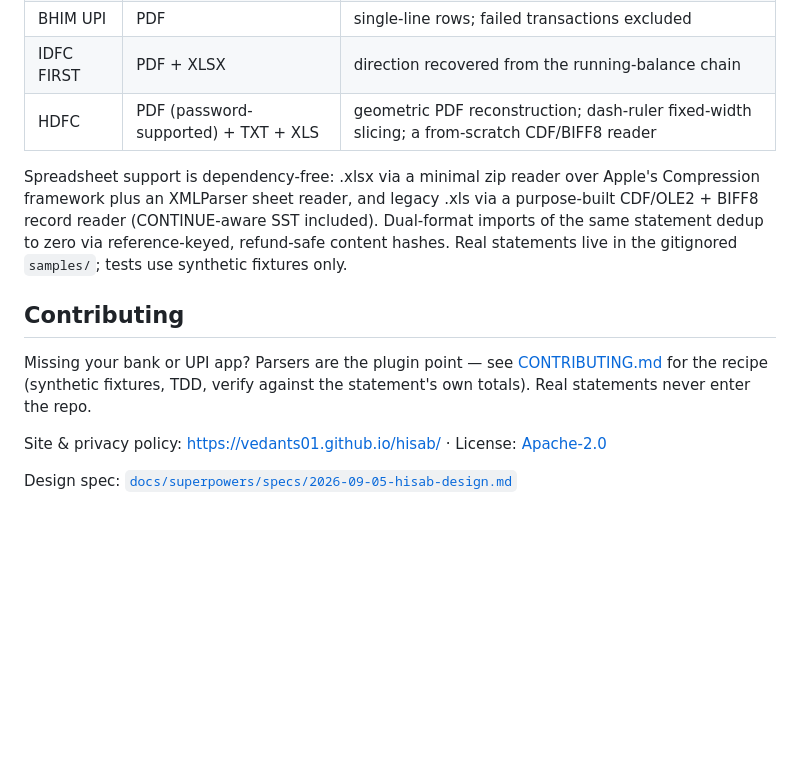
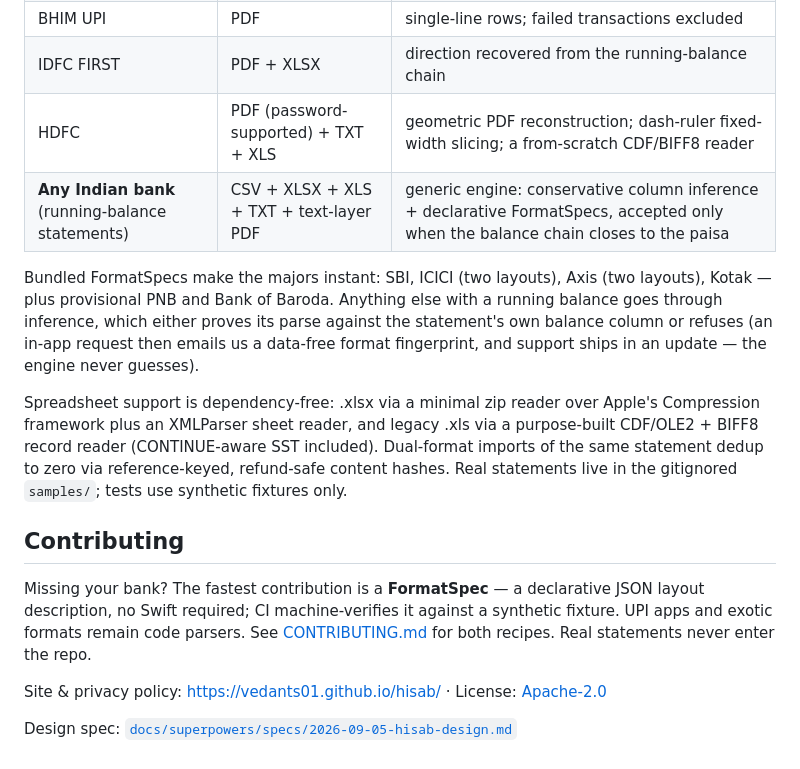
Before and after one commit to VedantS01/hisab, a Markdown page: README.md, the part around the change. GitHub-like rendering; blank space fills up the shorter version.

Commit message:
docs: universal-engine claim, FormatSpec contribution recipe, spec status
Co-Authored-By: Claude Fable 5 <noreply@anthropic.com>
Claude-Session: https://claude.ai/code/session_0156QLRwiceqjHcj59oBkgfF

```diff
--- a/README.md
+++ b/README.md
@@ -68,6 +68,15 @@ match the statement's own printed totals exactly):
 | BHIM UPI | PDF | single-line rows; failed transactions excluded |
 | IDFC FIRST | PDF + XLSX | direction recovered from the running-balance chain |
 | HDFC | PDF (password-supported) + TXT + XLS | geometric PDF reconstruction; dash-ruler fixed-width slicing; a from-scratch CDF/BIFF8 reader |
+| **Any Indian bank** (running-balance statements) | CSV + XLSX + XLS + TXT + text-layer PDF | generic engine: conservative column inference + declarative FormatSpecs, accepted only when the balance chain closes to the paisa |
+
+Bundled FormatSpecs make the majors instant: SBI, ICICI (two layouts),
+Axis (two layouts), Kotak — plus provisional PNB and Bank of Baroda.
+Anything else with a running balance goes through inference, which
+either proves its parse against the statement's own balance column or
+refuses (an in-app request then emails us a data-free format
+fingerprint, and support ships in an update — the engine never
+guesses).
 
 Spreadsheet support is dependency-free: .xlsx via a minimal zip reader
 over Apple's Compression framework plus an XMLParser sheet reader, and
@@ -79,10 +88,11 @@ refund-safe content hashes. Real statements live in the gitignored
 
 ## Contributing
 
-Missing your bank or UPI app? Parsers are the plugin point — see
-[CONTRIBUTING.md](CONTRIBUTING.md) for the recipe (synthetic fixtures,
-TDD, verify against the statement's own totals). Real statements never
-enter the repo.
+Missing your bank? The fastest contribution is a **FormatSpec** — a
+declarative JSON layout description, no Swift required; CI
+machine-verifies it against a synthetic fixture. UPI apps and exotic
+formats remain code parsers. See [CONTRIBUTING.md](CONTRIBUTING.md)
+for both recipes. Real statements never enter the repo.
 
 Site & privacy policy: https://vedants01.github.io/hisab/ ·
 License: [Apache-2.0](LICENSE)
```
Also changed, not shown: CONTRIBUTING.md (+44 -6 lines), 1 other file.
